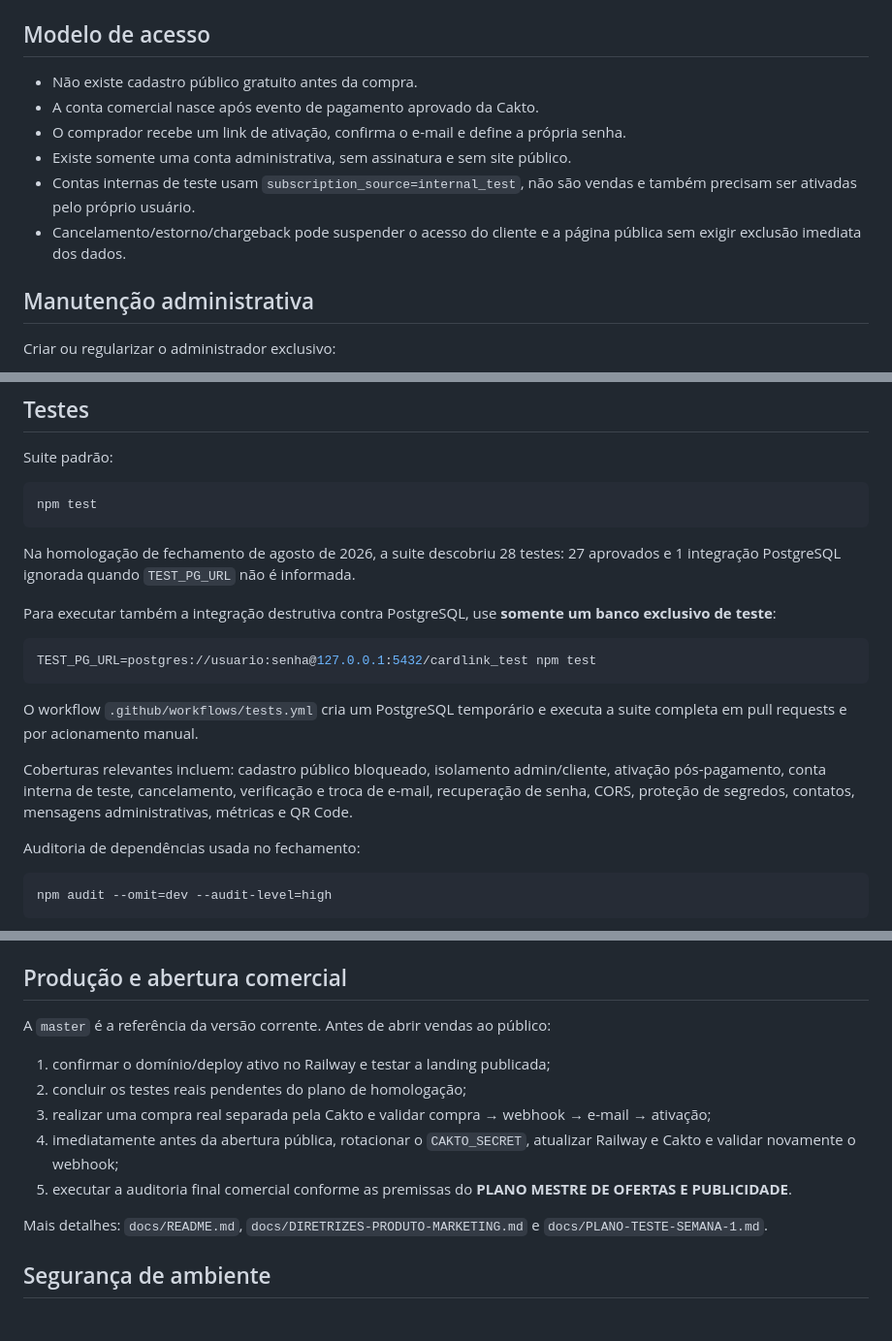
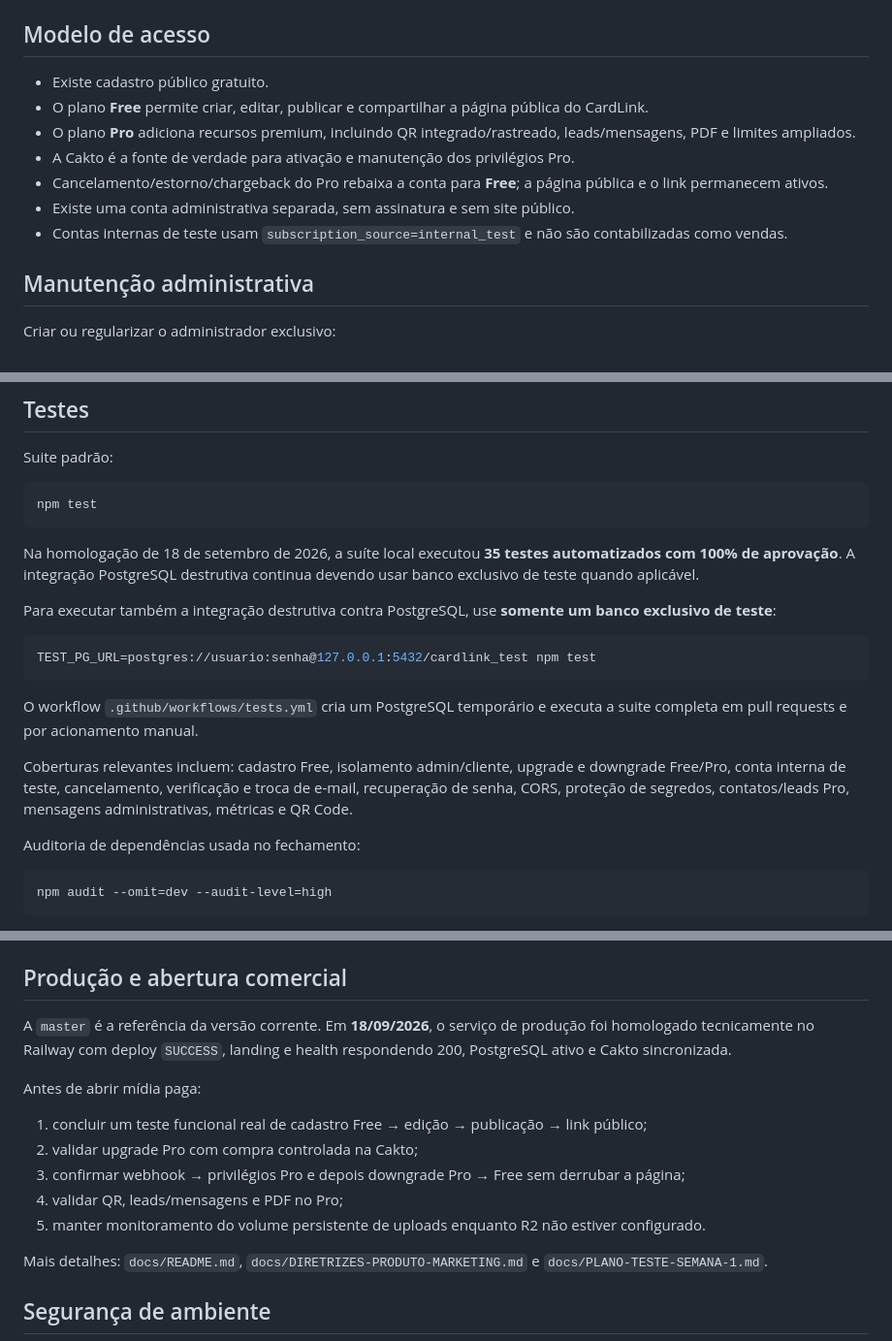
Before and after one commit to pmorollo/cardlink, a Markdown page: README.md, 3 parts joined by grey strips. Shown at 97% size. Rendered like a GitHub page; blank space fills up the shorter version.

Commit message:
docs(item4): atualiza README para modelo Free/Pro e homologacao de producao

````diff
--- a/README.md
+++ b/README.md
@@ -33,12 +33,13 @@ Abra `http://localhost:3000`.
 
 ## Modelo de acesso
 
-- Não existe cadastro público gratuito antes da compra.
-- A conta comercial nasce após evento de pagamento aprovado da Cakto.
-- O comprador recebe um link de ativação, confirma o e-mail e define a própria senha.
-- Existe somente uma conta administrativa, sem assinatura e sem site público.
-- Contas internas de teste usam `subscription_source=internal_test`, não são vendas e também precisam ser ativadas pelo próprio usuário.
-- Cancelamento/estorno/chargeback pode suspender o acesso do cliente e a página pública sem exigir exclusão imediata dos dados.
+- Existe cadastro público gratuito.
+- O plano **Free** permite criar, editar, publicar e compartilhar a página pública do CardLink.
+- O plano **Pro** adiciona recursos premium, incluindo QR integrado/rastreado, leads/mensagens, PDF e limites ampliados.
+- A Cakto é a fonte de verdade para ativação e manutenção dos privilégios Pro.
+- Cancelamento/estorno/chargeback do Pro rebaixa a conta para **Free**; a página pública e o link permanecem ativos.
+- Existe uma conta administrativa separada, sem assinatura e sem site público.
+- Contas internas de teste usam `subscription_source=internal_test` e não são contabilizadas como vendas.
 
 ## Manutenção administrativa
 
@@ -64,7 +65,7 @@ Suite padrão:
 npm test
 ```
 
-Na homologação de fechamento de agosto de 2026, a suite descobriu 28 testes: 27 aprovados e 1 integração PostgreSQL ignorada quando `TEST_PG_URL` não é informada.
+Na homologação de 18 de setembro de 2026, a suíte local executou **35 testes automatizados com 100% de aprovação**. A integração PostgreSQL destrutiva continua devendo usar banco exclusivo de teste quando aplicável.
 
 Para executar também a integração destrutiva contra PostgreSQL, use **somente um banco exclusivo de teste**:
 
@@ -74,7 +75,7 @@ TEST_PG_URL=postgres://usuario:senha@127.0.0.1:5432/cardlink_test npm test
 
 O workflow `.github/workflows/tests.yml` cria um PostgreSQL temporário e executa a suite completa em pull requests e por acionamento manual.
 
-Coberturas relevantes incluem: cadastro público bloqueado, isolamento admin/cliente, ativação pós-pagamento, conta interna de teste, cancelamento, verificação e troca de e-mail, recuperação de senha, CORS, proteção de segredos, contatos, mensagens administrativas, métricas e QR Code.
+Coberturas relevantes incluem: cadastro Free, isolamento admin/cliente, upgrade e downgrade Free/Pro, conta interna de teste, cancelamento, verificação e troca de e-mail, recuperação de senha, CORS, proteção de segredos, contatos/leads Pro, mensagens administrativas, métricas e QR Code.
 
 Auditoria de dependências usada no fechamento:
 
@@ -126,13 +127,15 @@ O código experimental de IA foi preservado, mas o Assistente está oculto da ve
 
 ## Produção e abertura comercial
 
-A `master` é a referência da versão corrente. Antes de abrir vendas ao público:
+A `master` é a referência da versão corrente. Em **18/09/2026**, o serviço de produção foi homologado tecnicamente no Railway com deploy `SUCCESS`, landing e health respondendo 200, PostgreSQL ativo e Cakto sincronizada.
 
-1. confirmar o domínio/deploy ativo no Railway e testar a landing publicada;
-2. concluir os testes reais pendentes do plano de homologação;
-3. realizar uma compra real separada pela Cakto e validar compra → webhook → e-mail → ativação;
-4. imediatamente antes da abertura pública, rotacionar o `CAKTO_SECRET`, atualizar Railway e Cakto e validar novamente o webhook;
-5. executar a auditoria final comercial conforme as premissas do **PLANO MESTRE DE OFERTAS E PUBLICIDADE**.
+Antes de abrir mídia paga:
+
+1. concluir um teste funcional real de cadastro Free → edição → publicação → link público;
+2. validar upgrade Pro com compra controlada na Cakto;
+3. confirmar webhook → privilégios Pro e depois downgrade Pro → Free sem derrubar a página;
+4. validar QR, leads/mensagens e PDF no Pro;
+5. manter monitoramento do volume persistente de uploads enquanto R2 não estiver configurado.
 
 Mais detalhes: `docs/README.md`, `docs/DIRETRIZES-PRODUTO-MARKETING.md` e `docs/PLANO-TESTE-SEMANA-1.md`.
 
````
